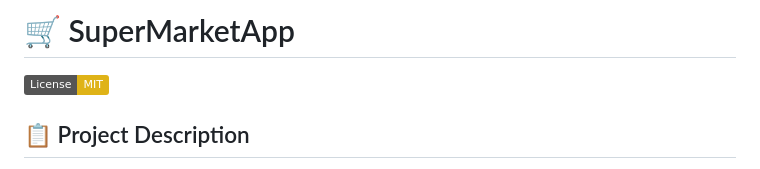
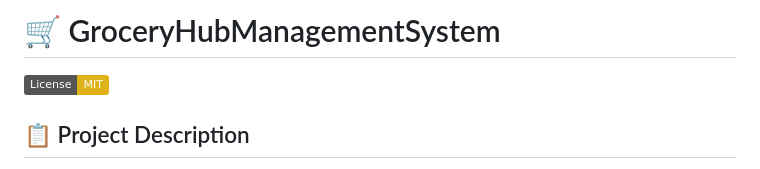
Before and after one commit to datpham0412/grocery-hub-management, a Markdown page: README.md, the part around the change. Rendered like a GitHub page; badges without logos.

```diff
--- a/README.md
+++ b/README.md
@@ -1,4 +1,4 @@
-# 🛒 SuperMarketApp
+# 🛒 GroceryHubManagementSystem
 
 [![License: MIT](https://img.shields.io/badge/License-MIT-yellow.svg)](https://github.com/datpham0412/SuperMarketApp/blob/main/LICENSE)
 
```
